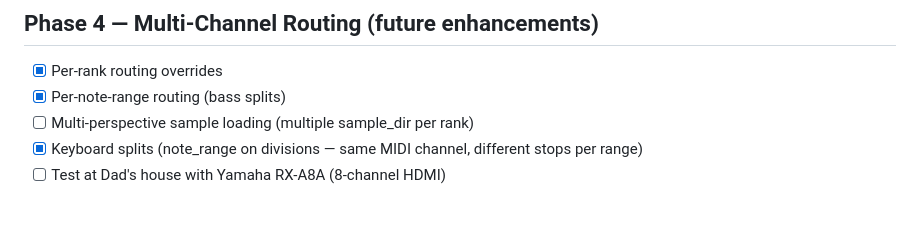
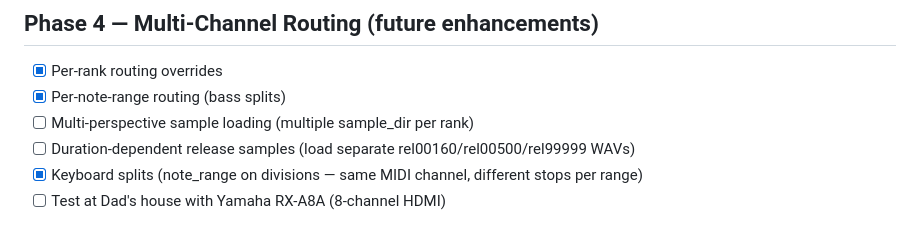
Before and after one commit to bblodget/VirtualOrgan, a Markdown page: docs/todo.md, the part around the change. GitHub-like rendering.

Commit message:
Add duration-dependent release samples to todo

```diff
--- a/docs/todo.md
+++ b/docs/todo.md
@@ -54,6 +54,7 @@
 - [x] Per-rank routing overrides
 - [x] Per-note-range routing (bass splits)
 - [ ] Multi-perspective sample loading (multiple sample_dir per rank)
+- [ ] Duration-dependent release samples (load separate rel00160/rel00500/rel99999 WAVs)
 - [x] Keyboard splits (note_range on divisions — same MIDI channel, different stops per range)
 - [ ] Test at Dad's house with Yamaha RX-A8A (8-channel HDMI)
 
```
